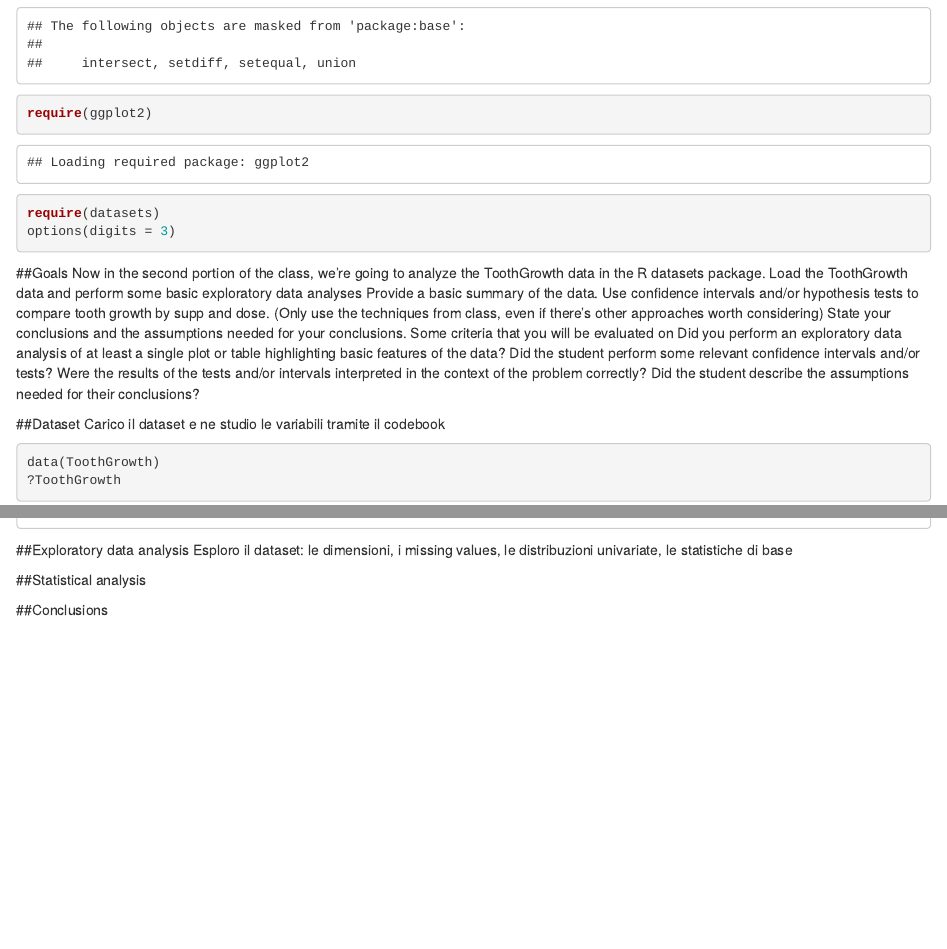
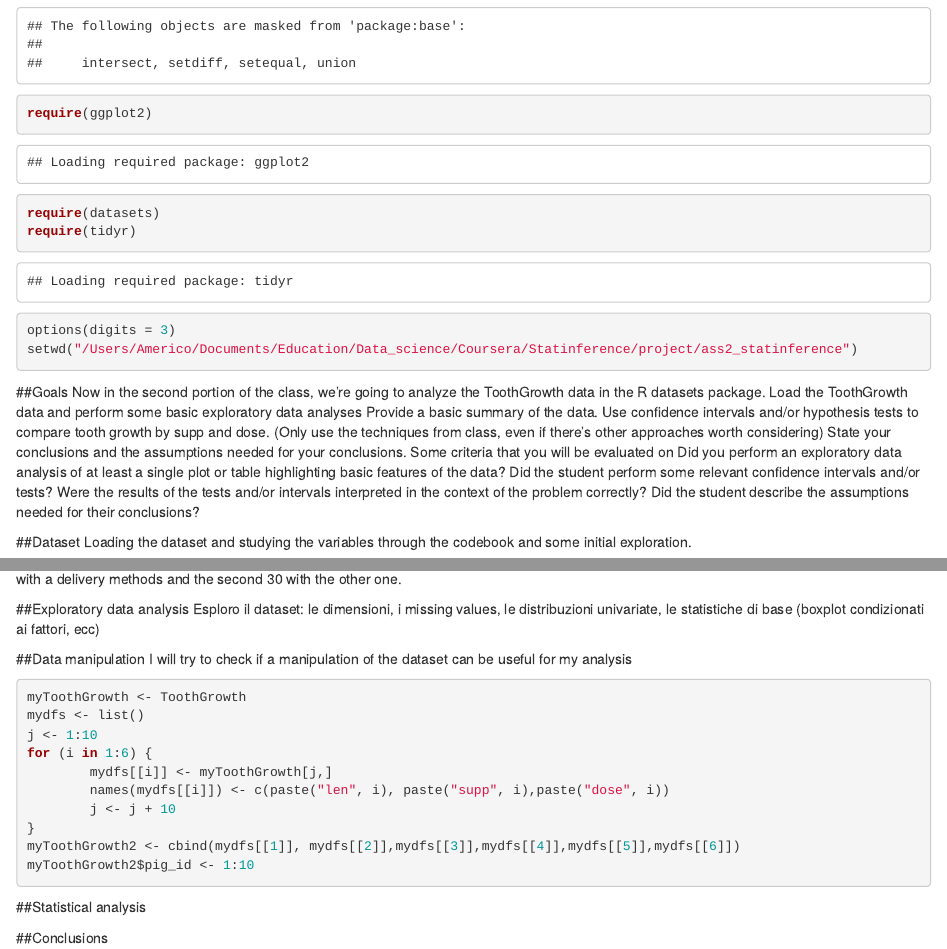
Before and after one commit to AmeCostantini/Tooth-Growth-analysis, an R Markdown document (ass2_statinf_int.Rmd): the page in a window 1100 px wide, from 410 px down, and a second part further down, joined at a grey line. Rendered offline with R 4.5, knitr and Pandoc, with nearby package versions; both versions are drawn in the output format of the newer one.

Commit message:
second comiit

````diff
--- a/ass2_statinf_int.Rmd
+++ b/ass2_statinf_int.Rmd
@@ -2,7 +2,7 @@
 title: "Tooth Growth Analysis"
 author: "Americo"
 date: "19 luglio 2015"
-output: pdf_document
+output: html_document
 ---
 
 ##Utils
@@ -10,7 +10,9 @@ output: pdf_document
 require(dplyr)
 require(ggplot2)
 require(datasets)
+require(tidyr)
 options(digits = 3)
+setwd("/Users/Americo/Documents/Education/Data_science/Coursera/Statinference/project/ass2_statinference")
 ```
 ##Goals
 Now in the second portion of the class, we're going to analyze the ToothGrowth data in the R datasets package.
@@ -25,7 +27,7 @@ Were the results of the tests and/or intervals interpreted in the context of the
 Did the student describe the assumptions needed for their conclusions?
 
 ##Dataset
-Carico il dataset e ne studio le variabili tramite il codebook
+Loading the dataset and studying the variables through the codebook and some initial exploration.
 ```{r loading dataset}
 data(ToothGrowth)
 ?ToothGrowth
@@ -34,8 +43,22 @@ data(ToothGrowth)
 ##Exploratory data analysis
-Esploro il dataset: le dimensioni, i missing values, le distribuzioni univariate, le statistiche di base
-```{r first exploration}
+Esploro il dataset: le dimensioni, i missing values, le distribuzioni univariate, le statistiche di base (boxplot condizionati ai fattori, ecc)
+
+
+##Data manipulation
+I will try to check if a manipulation of the dataset can be useful for my analysis
+```{r manipulation}
+myToothGrowth <- ToothGrowth
+mydfs <- list()
+j <- 1:10
+for (i in 1:6) {
+        mydfs[[i]] <- myToothGrowth[j,]
+        names(mydfs[[i]]) <- c(paste("len", i), paste("supp", i),paste("dose", i))
+        j <- j + 10
+}
+myToothGrowth2 <- cbind(mydfs[[1]], mydfs[[2]],mydfs[[3]],mydfs[[4]],mydfs[[5]],mydfs[[6]])
+myToothGrowth2$pig_id <- 1:10
+
 ```
-
 
 ##Statistical analysis
 
````
Also changed, not shown: ToothGrothw_Analysis.Rmd (added, +8 -0 lines), ass2_statinf_int.html (added), ass2_statinf_int.Rmd (7 more changed lines), 1 other file.
